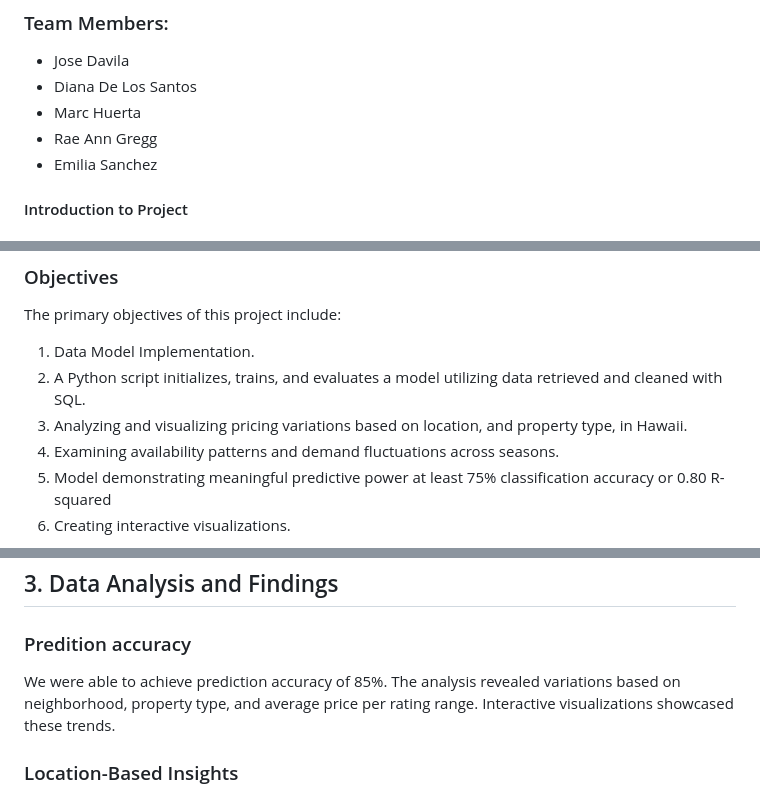
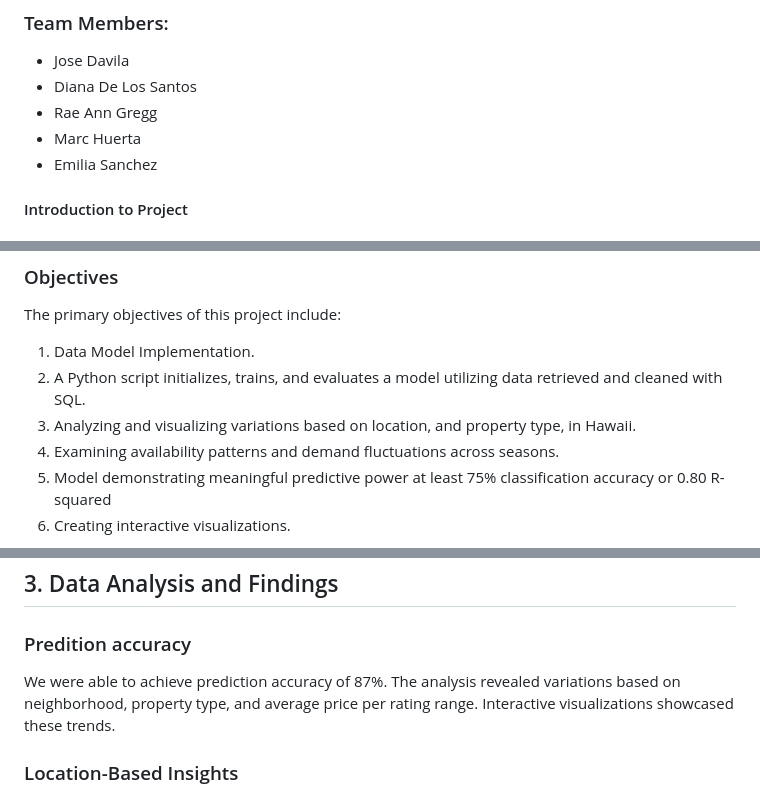
Before and after one commit to RaeAnnG/Hawaii_Airbnb, a Markdown page: README.md, 3 parts joined by grey strips. Rendered like a GitHub page.

Commit message:
Update README.md
Updated README 3.27.24

```diff
--- a/README.md
+++ b/README.md
@@ -2,8 +2,8 @@
 ### Team Members:
 *  Jose Davila
 *  Diana De Los Santos
+*  Rae Ann Gregg
 *  Marc Huerta
-*  Rae Ann Gregg
 * Emilia Sanchez
 
 #### Introduction to Project
@@ -28,7 +28,7 @@ The primary objectives of this project include:
 
 1. Data Model Implementation.
 2. A Python script initializes, trains, and evaluates a model utilizing data retrieved and cleaned with SQL.
-3. Analyzing and visualizing pricing variations based on location, and property type, in Hawaii.
+3. Analyzing and visualizing variations based on location, and property type, in Hawaii.
 4. Examining availability patterns and demand fluctuations across seasons.
 5. Model demonstrating meaningful predictive power at least 75% classification accuracy or 0.80 R-squared
 6. Creating interactive visualizations.
@@ -79,7 +79,7 @@ Dynamic and interactive visualizations enable users to interact with specific re
 
 ### Predition accuracy
 
-We were able to achieve prediction accuracy of 85%.
+We were able to achieve prediction accuracy of 87%.
 The analysis revealed variations based on neighborhood, property type, and average price per rating range. Interactive visualizations showcased these trends.
 
 ### Location-Based Insights
```
